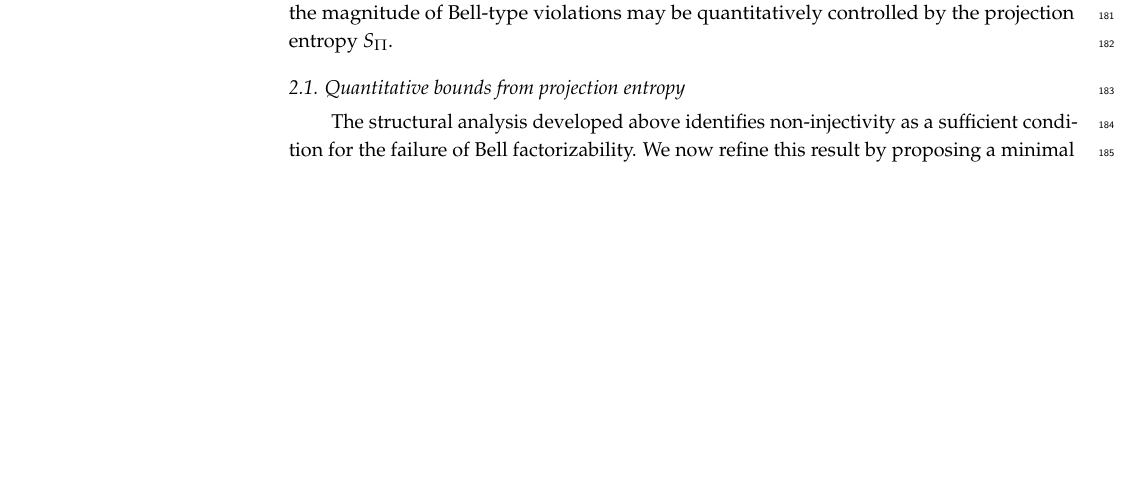
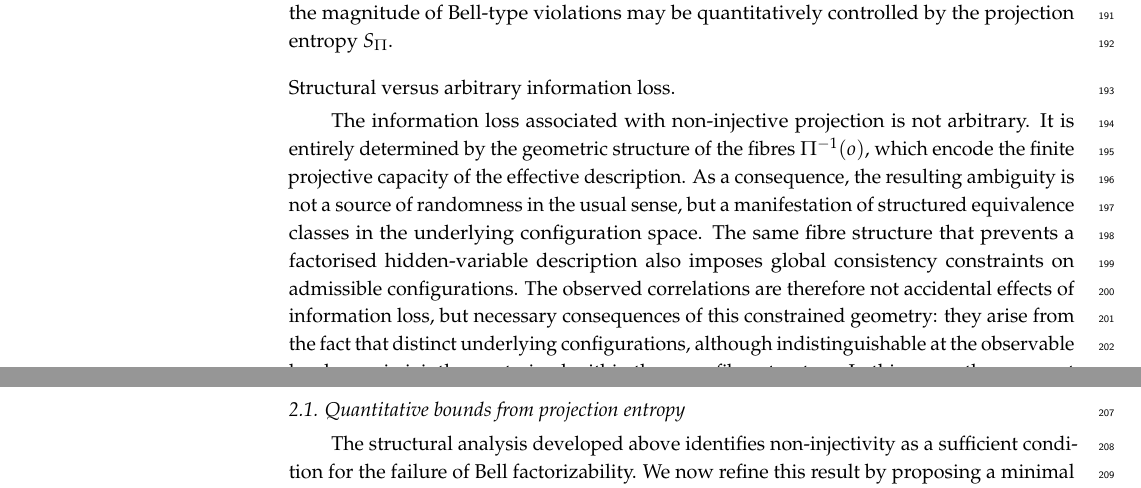
Before and after one commit to Cosmochrony/bell-paper, a LaTeX paper (tex/Bell.tex): part of page 5 of 17 before the commit and two parts of pages 5 and 6 of 18 after it, the two joined at a grey line, cut so that both start at the same text, the shorter picture padded with empty space. The pictures show the PDF file pdf/Bell.pdf that the author committed with the source.

Commit message:
expand remarks on non-injectivity and structural constraints in Bell-type correlations

```diff
--- a/tex/Bell.tex
+++ b/tex/Bell.tex
@@ -370,0 +377 @@ probabilistic factorization; locality; quantum foundations}
+    equivalence classes $\Pi^{-1}(a,b)$.
@@ -414,3 +428,17 @@ probabilistic factorization; locality; quantum foundations}
       hidden-variable completions.
       This suggests that the magnitude of Bell-type violations may be quantitatively
       controlled by the projection entropy $S_{\Pi}$.
+
+      \paragraph{Structural versus arbitrary information loss.}
+      The information loss associated with non-injective projection is not arbitrary.
+      It is entirely determined by the geometric structure of the fibres
+      $\Pi^{-1}(o)$, which encode the finite projective capacity of the effective
+      description.
+      As a consequence, the resulting ambiguity is not a source of randomness in the
+      usual sense, but a manifestation of structured equivalence classes in the underlying
+      configuration space.
+      The same fibre structure that prevents a factorised hidden-variable description also
+      imposes global consistency constraints on admissible configurations.
+      The observed correlations are therefore not accidental effects of information loss,
+      but necessary consequences of this constrained geometry: they arise from the fact
+      that distinct underlying configurations, although indistinguishable at the observable
```
Also changed, not shown: pdf/Bell.pdf, tex/Bell.tex (21 more changed lines). Lines whose indentation alone changed are shown as unchanged.
